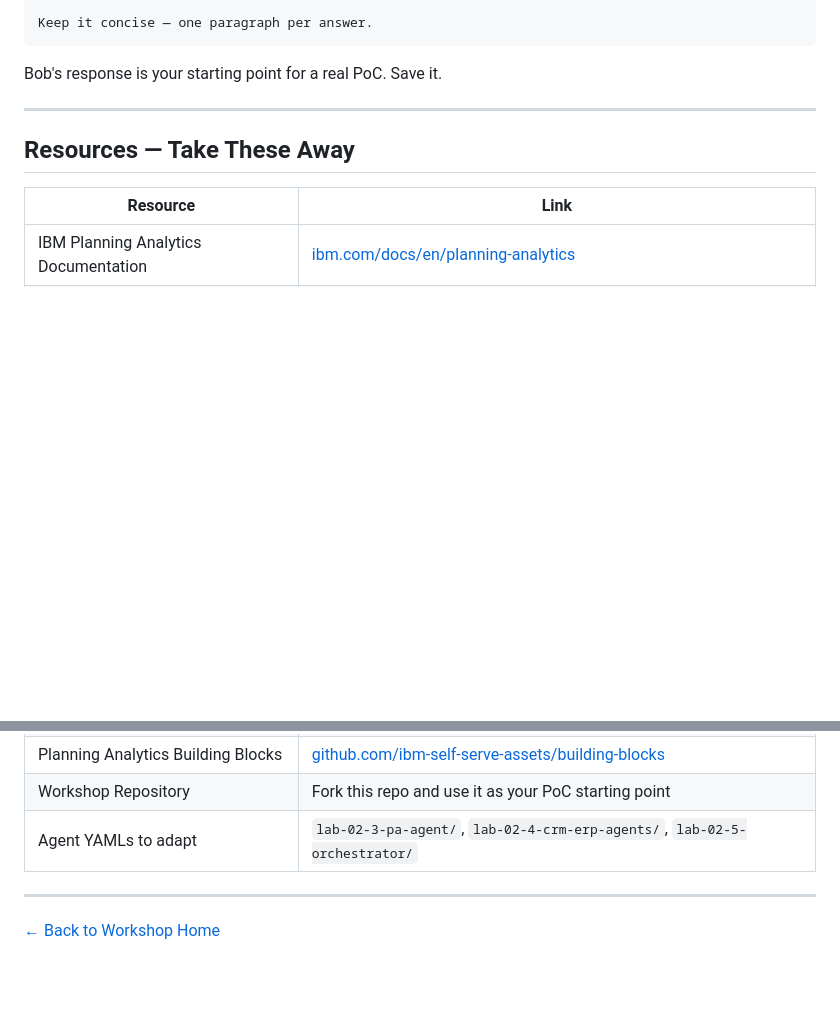
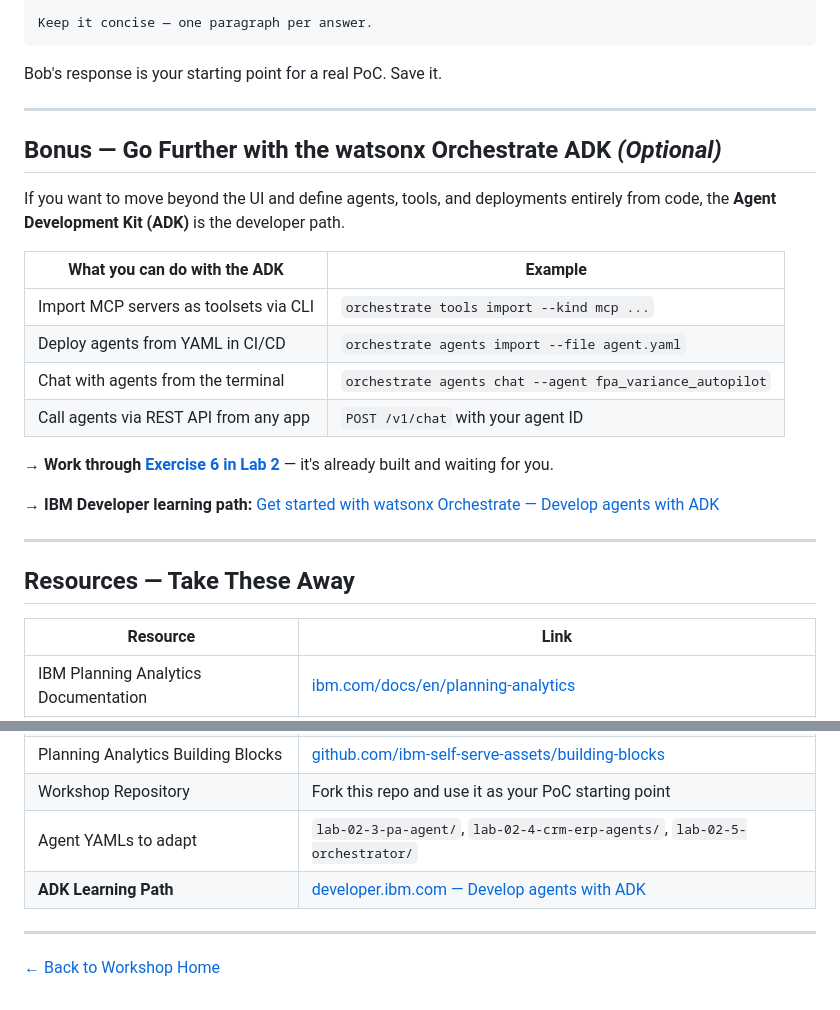
Before and after one commit to IBM/stratos-pa-bob-agents, a Markdown page: session-03-your-scenario/README.md, 2 parts joined by grey strips. Drawn GitHub-style; blank space fills up the shorter version.

Commit message:
add optional ADK bonus: mark Exercise 6 optional in Lab 2, add ADK bonus section to session-03

```diff
--- a/session-03-your-scenario/README.md
+++ b/session-03-your-scenario/README.md
@@ -69,6 +69,23 @@ Bob's response is your starting point for a real PoC. Save it.
 
 ---
 
+## Bonus — Go Further with the watsonx Orchestrate ADK *(Optional)*
+
+If you want to move beyond the UI and define agents, tools, and deployments entirely from code, the **Agent Development Kit (ADK)** is the developer path.
+
+| What you can do with the ADK | Example |
+|-----------------------------|---------|
+| Import MCP servers as toolsets via CLI | `orchestrate tools import --kind mcp ...` |
+| Deploy agents from YAML in CI/CD | `orchestrate agents import --file agent.yaml` |
+| Chat with agents from the terminal | `orchestrate agents chat --agent fpa_variance_autopilot` |
+| Call agents via REST API from any app | `POST /v1/chat` with your agent ID |
+
+**→ Work through [Exercise 6 in Lab 2](../lab-02-fpa-variance-autopilot/README.md#exercise-6--connect-via-watsonx-orchestrate-adk-optional--bonus)** — it's already built and waiting for you.
+
+**→ IBM Developer learning path:** [Get started with watsonx Orchestrate — Develop agents with ADK](https://developer.ibm.com/learningpaths/get-started-watsonx-orchestrate/develop-agents-adk/)
+
+---
+
 ## Resources — Take These Away
 
 | Resource | Link |
@@ -78,6 +95,7 @@ Bob's response is your starting point for a real PoC. Save it.
 | Planning Analytics Building Blocks | [github.com/ibm-self-serve-assets/building-blocks](https://github.com/ibm-self-serve-assets/building-blocks/tree/main/optimize/budget-and-forecasting) |
 | Workshop Repository | Fork this repo and use it as your PoC starting point |
 | Agent YAMLs to adapt | `lab-02-3-pa-agent/`, `lab-02-4-crm-erp-agents/`, `lab-02-5-orchestrator/` |
+| **ADK Learning Path** | [developer.ibm.com — Develop agents with ADK](https://developer.ibm.com/learningpaths/get-started-watsonx-orchestrate/develop-agents-adk/) |
 
 ---
 
```
Also changed, not shown: lab-02-fpa-variance-autopilot/README.md (+5 -1 lines).
